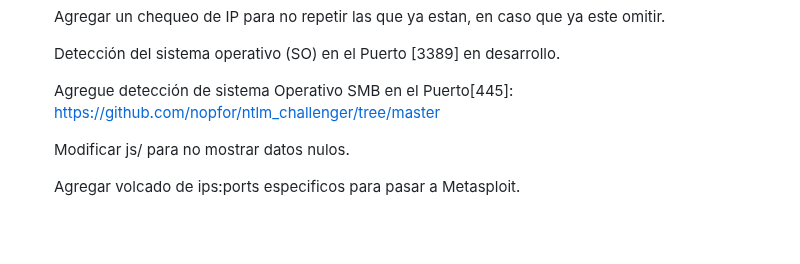
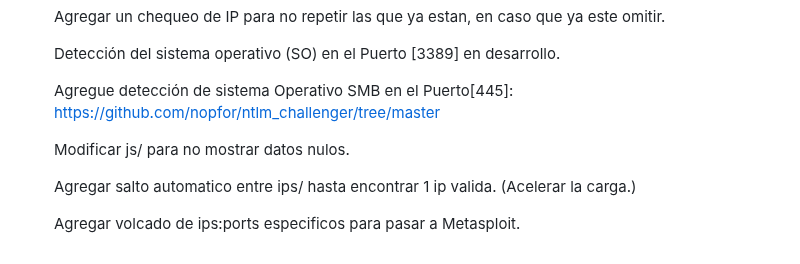
Before and after one commit to Fabri15544/Tron-Search, a Markdown page: README.md, the part around the change. GitHub-like rendering; blank space fills up the shorter version.

```diff
--- a/README.md
+++ b/README.md
@@ -86,4 +86,6 @@ Este script en Python te permite escanear puertos en un rango de direcciones IP
 
    Modificar js/ para no mostrar datos nulos.
 
+   Agregar salto automatico entre ips/ hasta encontrar 1 ip valida. (Acelerar la carga.)
+
    Agregar volcado de ips:ports especificos para pasar a Metasploit.
```
